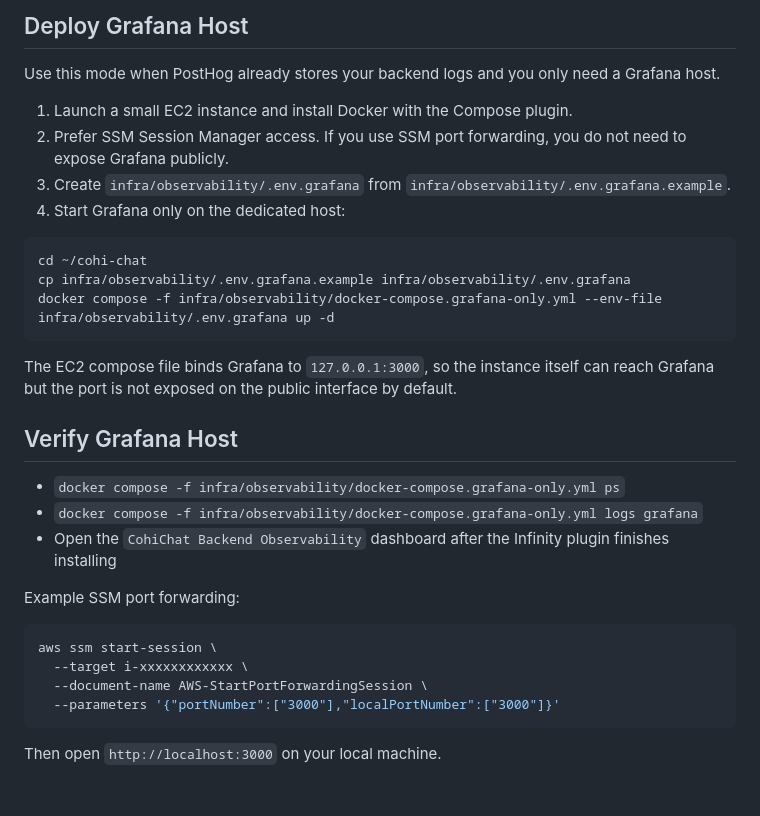
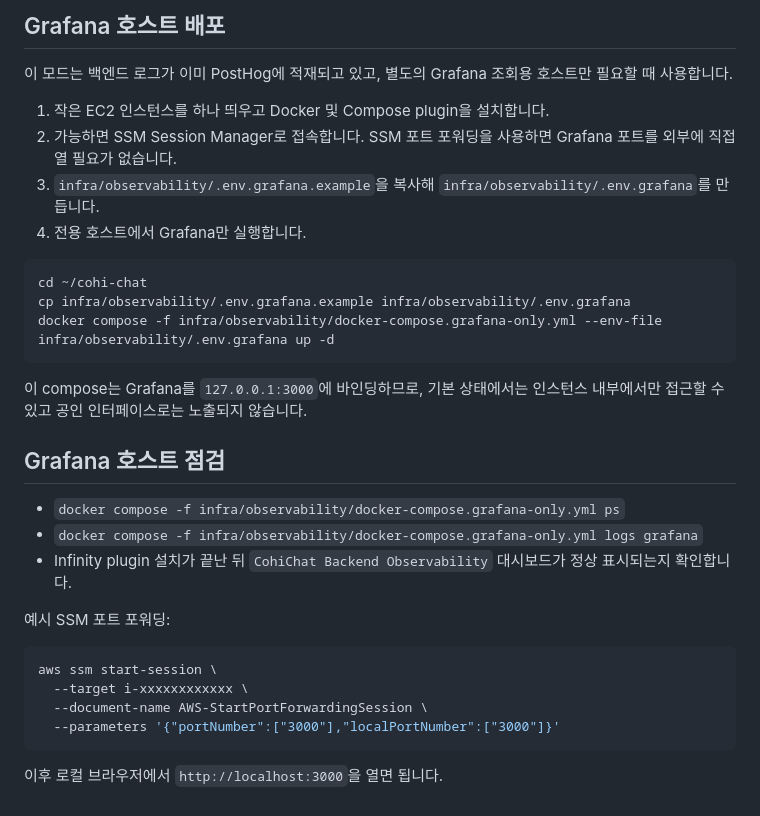
Before and after one commit to CheHyeonYeong/cohi-chat, a Markdown page: infra/observability/README.md, the part around one of its changes. GitHub-like rendering.

````diff
--- a/infra/observability/README.md
+++ b/infra/observability/README.md
@@ -77,12 +77,12 @@ If backend logs are not reaching PostHog:
 
-## Deploy Grafana Host
+## Grafana 호스트 배포
 
-Use this mode when PostHog already stores your backend logs and you only need a Grafana host.
+이 모드는 백엔드 로그가 이미 PostHog에 적재되고 있고, 별도의 Grafana 조회용 호스트만 필요할 때 사용합니다.
 
-1. Launch a small EC2 instance and install Docker with the Compose plugin.
-2. Prefer SSM Session Manager access. If you use SSM port forwarding, you do not need to expose Grafana publicly.
-3. Create `infra/observability/.env.grafana` from `infra/observability/.env.grafana.example`.
-4. Start Grafana only on the dedicated host:
+1. 작은 EC2 인스턴스를 하나 띄우고 Docker 및 Compose plugin을 설치합니다.
+2. 가능하면 SSM Session Manager로 접속합니다. SSM 포트 포워딩을 사용하면 Grafana 포트를 외부에 직접 열 필요가 없습니다.
+3. `infra/observability/.env.grafana.example`을 복사해 `infra/observability/.env.grafana`를 만듭니다.
+4. 전용 호스트에서 Grafana만 실행합니다.
 
 ```bash
 cd ~/cohi-chat
@@ -90,15 +90,15 @@ cp infra/observability/.env.grafana.example infra/observability/.env.grafana
 docker compose -f infra/observability/docker-compose.grafana-only.yml --env-file infra/observability/.env.grafana up -d
 ```
 
-The EC2 compose file binds Grafana to `127.0.0.1:3000`, so the instance itself can reach Grafana but the port is not exposed on the public interface by default.
+이 compose는 Grafana를 `127.0.0.1:3000`에 바인딩하므로, 기본 상태에서는 인스턴스 내부에서만 접근할 수 있고 공인 인터페이스로는 노출되지 않습니다.
 
-## Verify Grafana Host
+## Grafana 호스트 점검
 
 - `docker compose -f infra/observability/docker-compose.grafana-only.yml ps`
 - `docker compose -f infra/observability/docker-compose.grafana-only.yml logs grafana`
-- Open the `CohiChat Backend Observability` dashboard after the Infinity plugin finishes installing
+- Infinity plugin 설치가 끝난 뒤 `CohiChat Backend Observability` 대시보드가 정상 표시되는지 확인합니다.
 
-Example SSM port forwarding:
+예시 SSM 포트 포워딩:
 
 ```bash
 aws ssm start-session \
@@ -107,4 +107,4 @@ aws ssm start-session \
   --parameters '{"portNumber":["3000"],"localPortNumber":["3000"]}'
 ```
 
-Then open `http://localhost:3000` on your local machine.
+이후 로컬 브라우저에서 `http://localhost:3000`을 열면 됩니다.
````
Also changed, not shown: other parts of infra/observability/README.md (+31 -31 lines).
